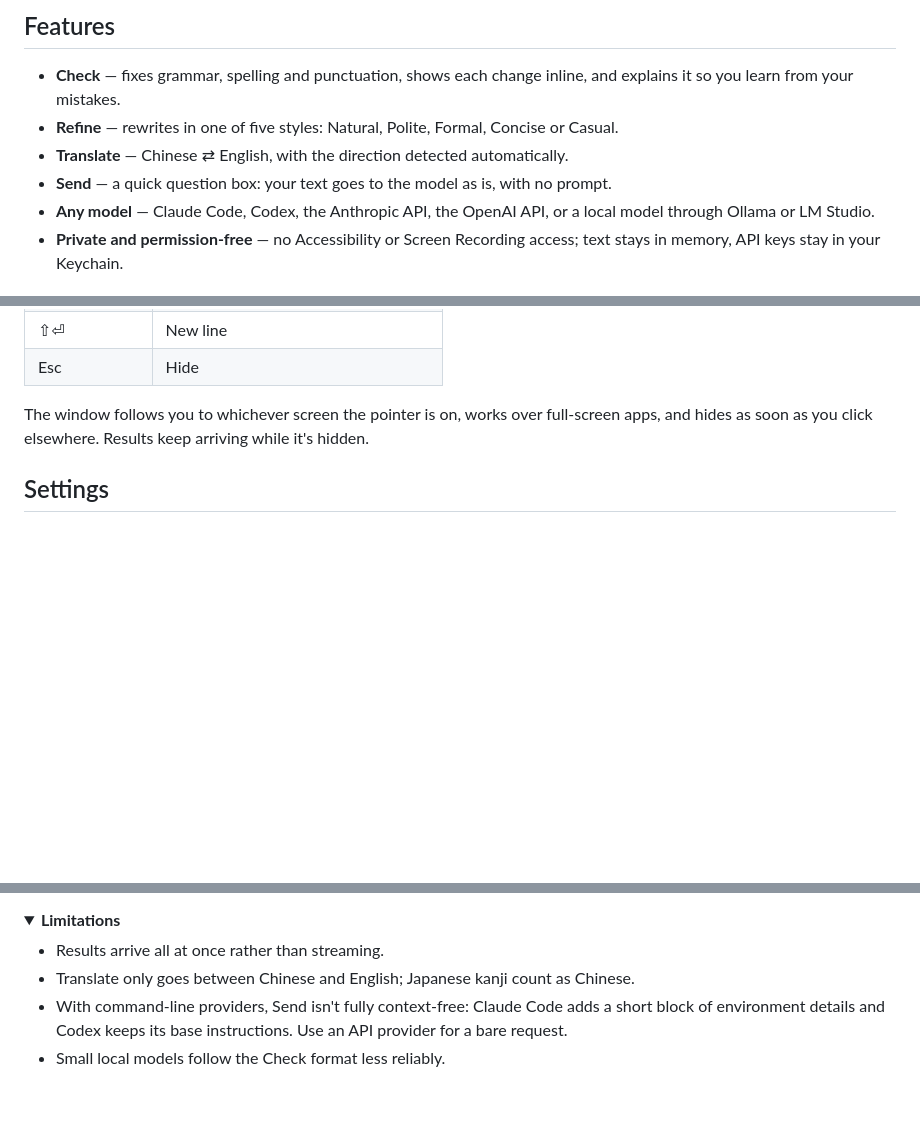
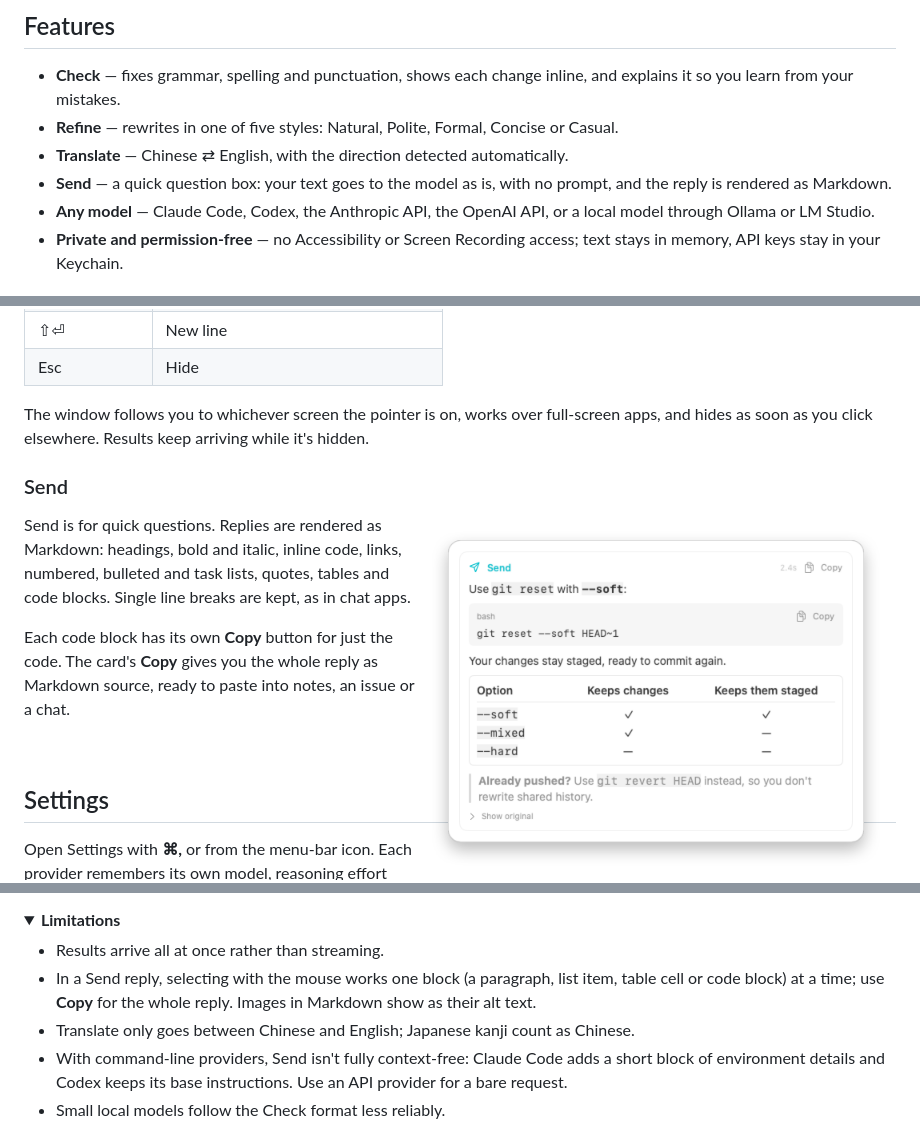
Before and after one commit to chyok/QuickText, a Markdown page: README.md, 3 parts joined by grey strips. Drawn GitHub-style; pictures changed too: docs/images/send-light.png (added); folded sections open; blank space fills up the shorter version.

```diff
--- a/README.md
+++ b/README.md
@@ -22,7 +22,7 @@
 - **Check** — fixes grammar, spelling and punctuation, shows each change inline, and explains it so you learn from your mistakes.
 - **Refine** — rewrites in one of five styles: Natural, Polite, Formal, Concise or Casual.
 - **Translate** — Chinese ⇄ English, with the direction detected automatically.
-- **Send** — a quick question box: your text goes to the model as is, with no prompt.
+- **Send** — a quick question box: your text goes to the model as is, with no prompt, and the reply is rendered as Markdown.
 - **Any model** — Claude Code, Codex, the Anthropic API, the OpenAI API, or a local model through Ollama or LM Studio.
 - **Private and permission-free** — no Accessibility or Screen Recording access; text stays in memory, API keys stay in your Keychain.
 
@@ -57,6 +57,19 @@ Press **⌃⌥K** anywhere, type or paste some text, and press **⏎**. Click **
 | Esc | Hide |
 
 The window follows you to whichever screen the pointer is on, works over full-screen apps, and hides as soon as you click elsewhere. Results keep arriving while it's hidden.
+
+### Send
+
+<picture>
+  <source media="(prefers-color-scheme: dark)" srcset="docs/images/send-dark.png">
+  <img src="docs/images/send-light.png" width="480" align="right" alt="A Send reply rendered as Markdown, with a code block, a table and a quote">
+</picture>
+
+Send is for quick questions. Replies are rendered as Markdown: headings, bold and italic, inline code, links, numbered, bulleted and task lists, quotes, tables and code blocks. Single line breaks are kept, as in chat apps.
+
+Each code block has its own **Copy** button for just the code. The card's **Copy** gives you the whole reply as Markdown source, ready to paste into notes, an issue or a chat.
+
+<br clear="right">
 
 ## Settings
 
@@ -110,6 +123,7 @@ The app is signed ad hoc and not notarized. To run a copy built on another Mac,
 <summary><b>Limitations</b></summary>
 
 - Results arrive all at once rather than streaming.
+- In a Send reply, selecting with the mouse works one block (a paragraph, list item, table cell or code block) at a time; use **Copy** for the whole reply. Images in Markdown show as their alt text.
 - Translate only goes between Chinese and English; Japanese kanji count as Chinese.
 - With command-line providers, Send isn't fully context-free: Claude Code adds a short block of environment details and Codex keeps its base instructions. Use an API provider for a bare request.
 - Small local models follow the Check format less reliably.
```
Also changed, not shown: docs/images/send-dark.png (added), 5 other files.
